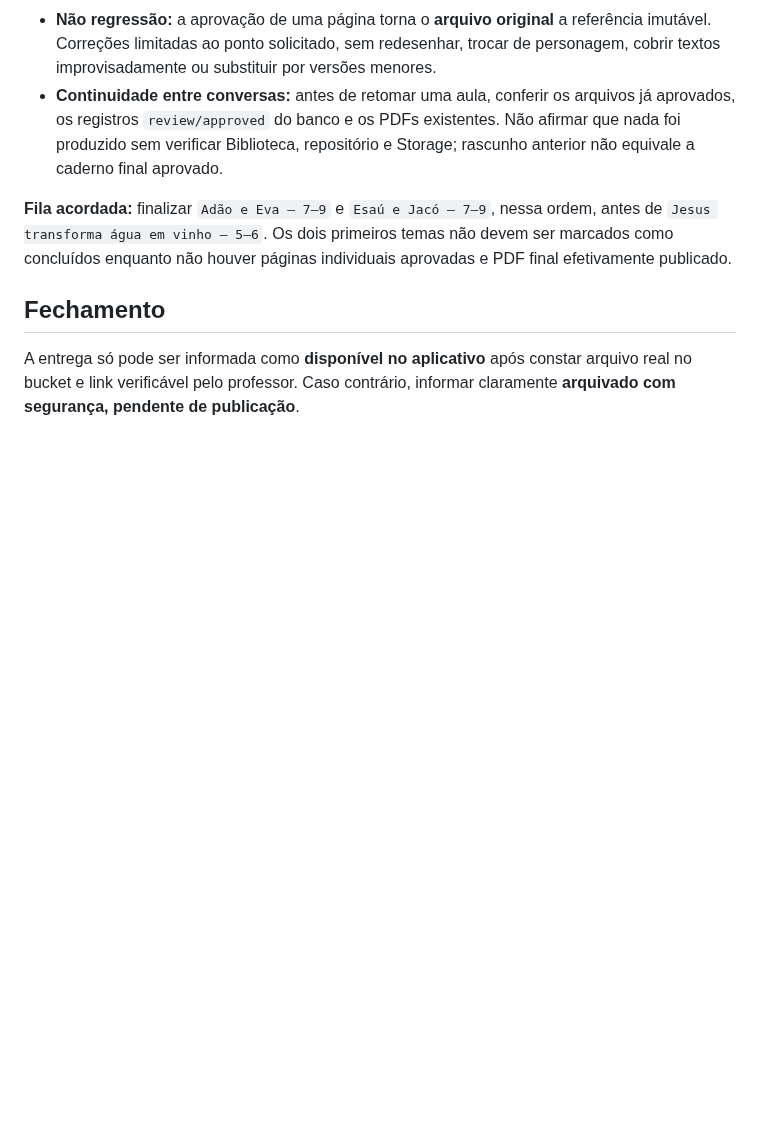
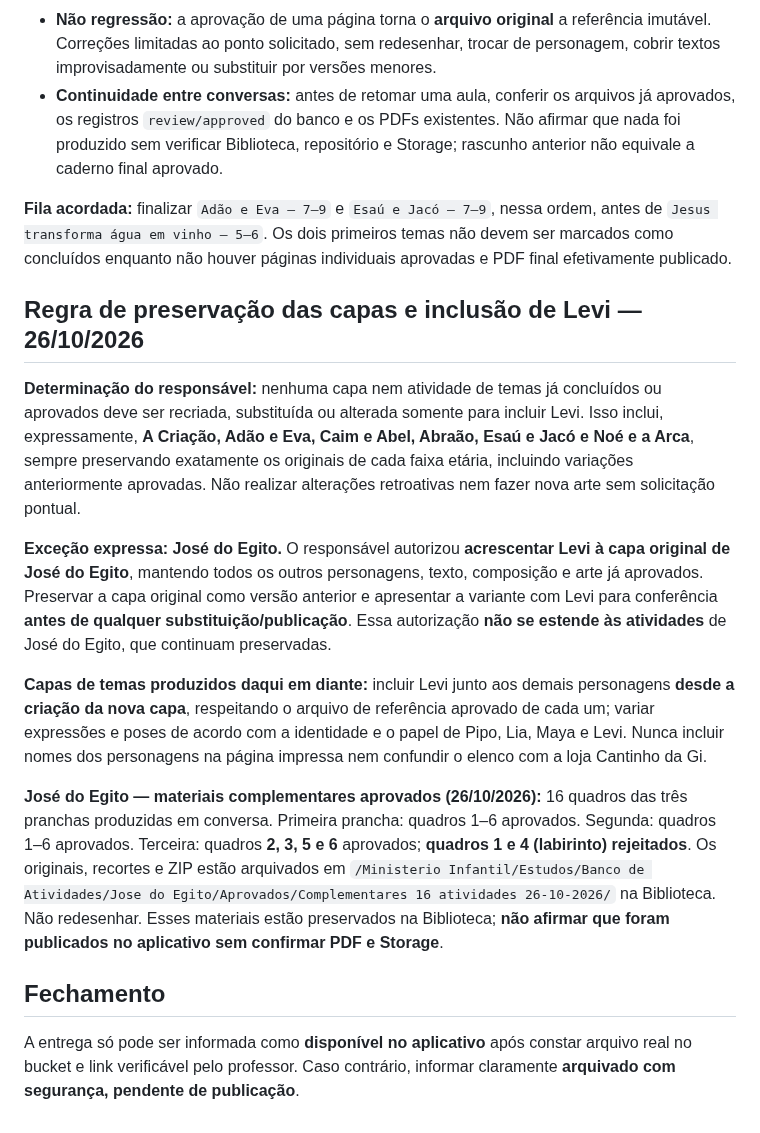
Before and after one commit to gavsolucoescontabeis-commits/ministerio-infantil, a Markdown page: estudos/PROTOCOLO_APROVACAO_ARQUIVAMENTO_V78.md, the part around the change. Drawn GitHub-style; blank space fills up the shorter version.

Commit message:
docs(estudos): preservar capas e atividades antigas; adicionar Levi só nas novas e na capa de José

```diff
--- a/estudos/PROTOCOLO_APROVACAO_ARQUIVAMENTO_V78.md
+++ b/estudos/PROTOCOLO_APROVACAO_ARQUIVAMENTO_V78.md
@@ -40,6 +40,16 @@ Vigente para todos os cadernos do Ministério Infantil. O usuário aprovou que m
 
 **Fila acordada:** finalizar `Adão e Eva — 7–9` e `Esaú e Jacó — 7–9`, nessa ordem, antes de `Jesus transforma água em vinho — 5–6`. Os dois primeiros temas não devem ser marcados como concluídos enquanto não houver páginas individuais aprovadas e PDF final efetivamente publicado.
 
+## Regra de preservação das capas e inclusão de Levi — 26/10/2026
+
+**Determinação do responsável:** nenhuma capa nem atividade de temas já concluídos ou aprovados deve ser recriada, substituída ou alterada somente para incluir Levi. Isso inclui, expressamente, **A Criação, Adão e Eva, Caim e Abel, Abraão, Esaú e Jacó e Noé e a Arca**, sempre preservando exatamente os originais de cada faixa etária, incluindo variações anteriormente aprovadas. Não realizar alterações retroativas nem fazer nova arte sem solicitação pontual.
+
+**Exceção expressa: José do Egito.** O responsável autorizou **acrescentar Levi à capa original de José do Egito**, mantendo todos os outros personagens, texto, composição e arte já aprovados. Preservar a capa original como versão anterior e apresentar a variante com Levi para conferência **antes de qualquer substituição/publicação**. Essa autorização **não se estende às atividades** de José do Egito, que continuam preservadas.
+
+**Capas de temas produzidos daqui em diante:** incluir Levi junto aos demais personagens **desde a criação da nova capa**, respeitando o arquivo de referência aprovado de cada um; variar expressões e poses de acordo com a identidade e o papel de Pipo, Lia, Maya e Levi. Nunca incluir nomes dos personagens na página impressa nem confundir o elenco com a loja Cantinho da Gi.
+
+**José do Egito — materiais complementares aprovados (26/10/2026):** 16 quadros das três pranchas produzidas em conversa. Primeira prancha: quadros 1–6 aprovados. Segunda: quadros 1–6 aprovados. Terceira: quadros **2, 3, 5 e 6** aprovados; **quadros 1 e 4 (labirinto) rejeitados**. Os originais, recortes e ZIP estão arquivados em `/Ministerio Infantil/Estudos/Banco de Atividades/Jose do Egito/Aprovados/Complementares 16 atividades 26-10-2026/` na Biblioteca. Não redesenhar. Esses materiais estão preservados na Biblioteca; **não afirmar que foram publicados no aplicativo sem confirmar PDF e Storage**.
+
 ## Fechamento
 
 A entrega só pode ser informada como **disponível no aplicativo** após constar arquivo real no bucket e link verificável pelo professor. Caso contrário, informar claramente **arquivado com segurança, pendente de publicação**.
```
